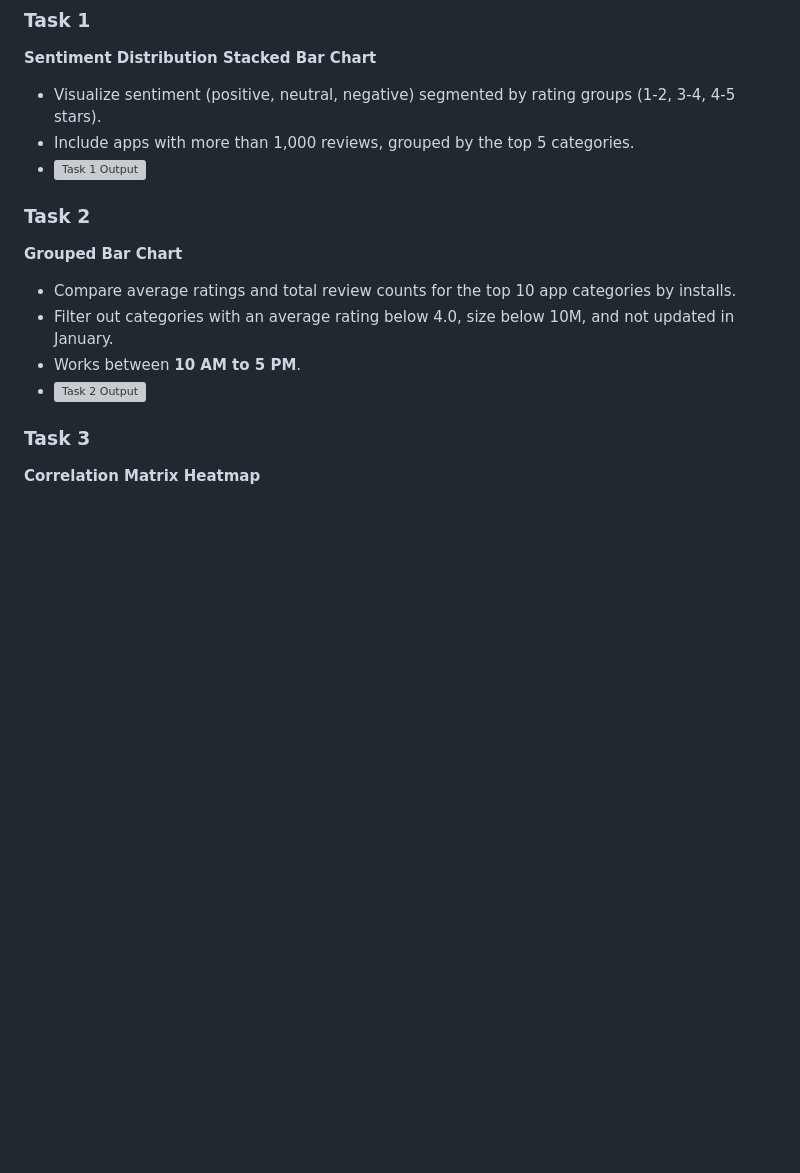
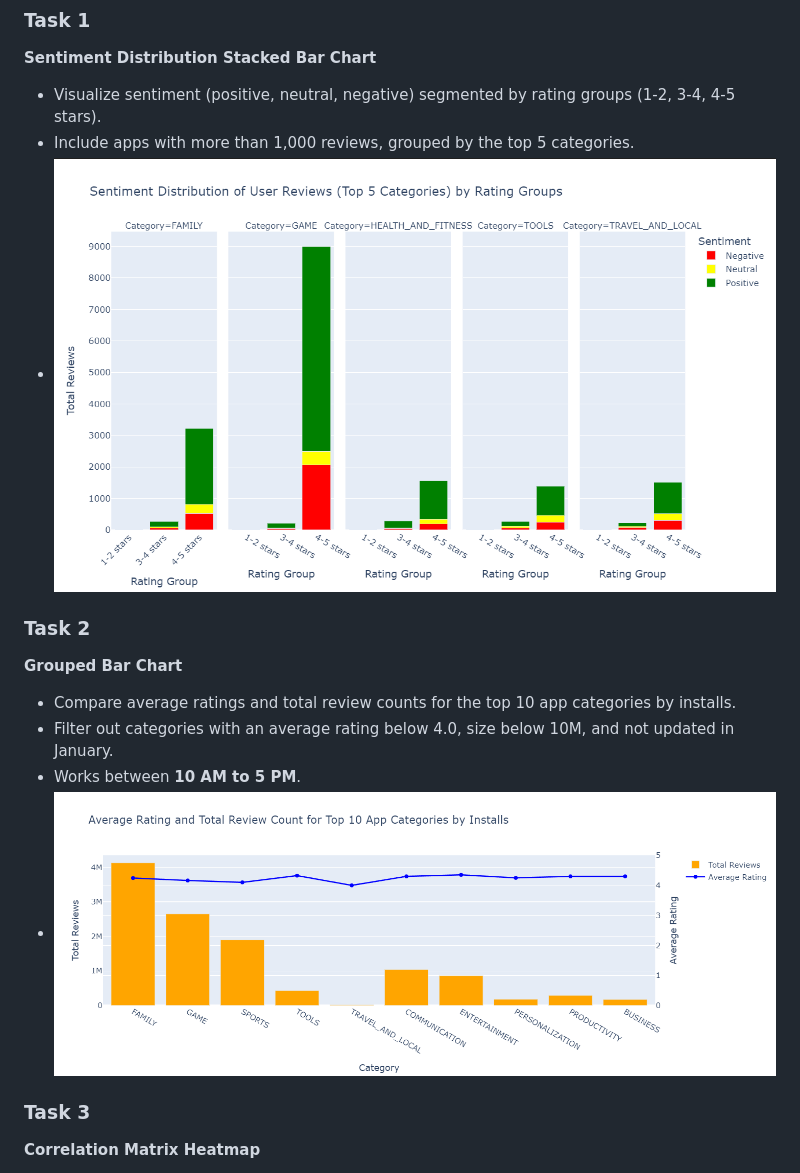
Before and after one commit to Bhumigor/Google-Play-Store-Analysis, a Markdown page: README.md, the part around one of its changes. Drawn GitHub-style; blank space fills up the shorter version; grey boxes are pictures that could not be loaded.

```diff
--- a/README.md
+++ b/README.md
@@ -45,14 +45,14 @@ This project provides valuable insights into app performance, user behavior, and
 **Sentiment Distribution Stacked Bar Chart**
 - Visualize sentiment (positive, neutral, negative) segmented by rating groups (1-2, 3-4, 4-5 stars).
 - Include apps with more than 1,000 reviews, grouped by the top 5 categories.
-- ![Task 1 Output](https://github.com/Bhumigor/Google-Play-Store-Analysis/tree/main/Photos/Task1.png)
+- ![Task 1 Output](https://github.com/Bhumigor/Google-Play-Store-Analysis/blob/main/Photos/Task1.png)
 
 ### Task 2
 **Grouped Bar Chart**
 - Compare average ratings and total review counts for the top 10 app categories by installs.
 - Filter out categories with an average rating below 4.0, size below 10M, and not updated in January.
 - Works between **10 AM to 5 PM**.
-- ![Task 2 Output](https://github.com/Bhumigor/Google-Play-Store-Analysis/tree/main/Photos/Task2.png)
+- ![Task 2 Output](https://github.com/Bhumigor/Google-Play-Store-Analysis/blob/main/Photos/Task2.png)
 
 ### Task 3
 **Correlation Matrix Heatmap**
```
Also changed, not shown: other parts of README.md (+3 -3 lines).
